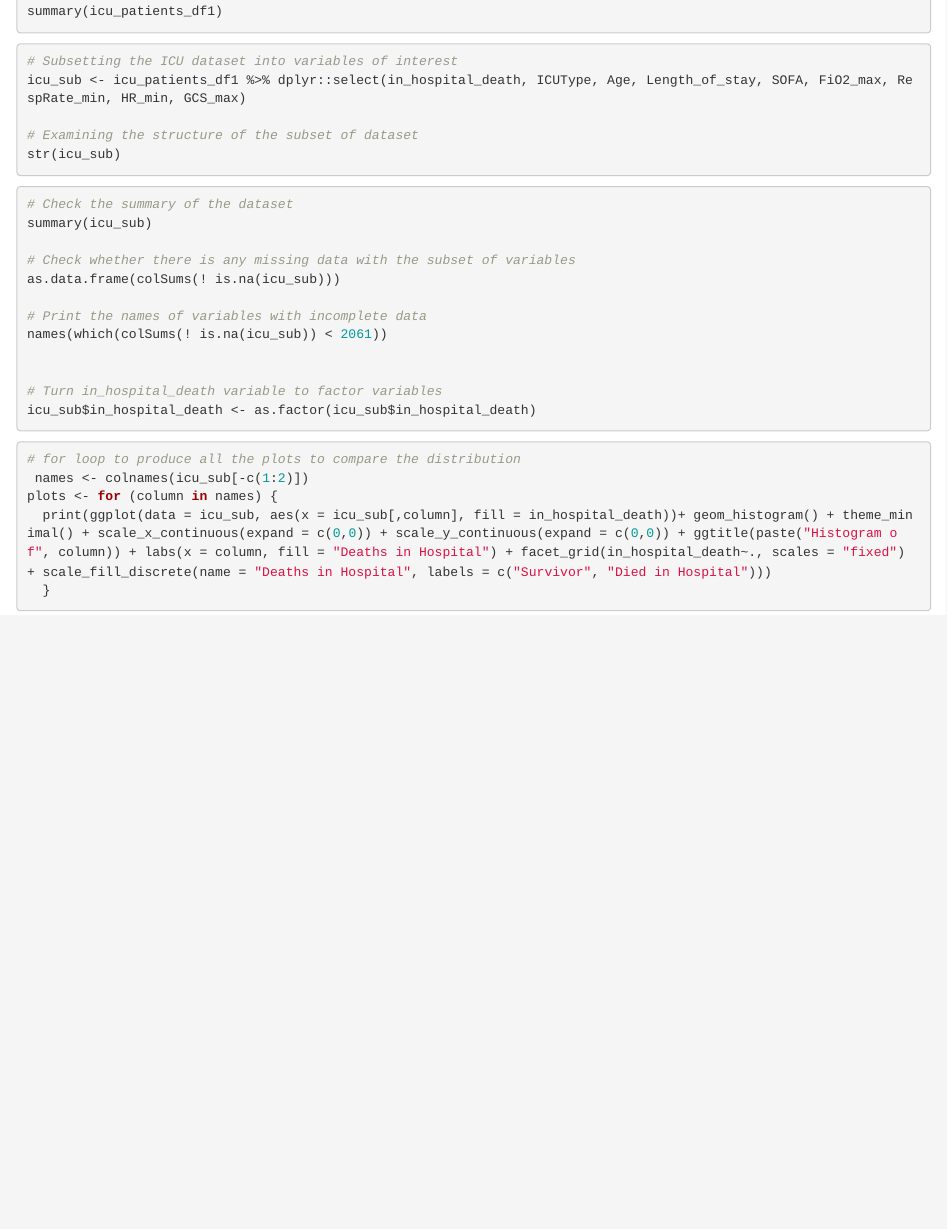
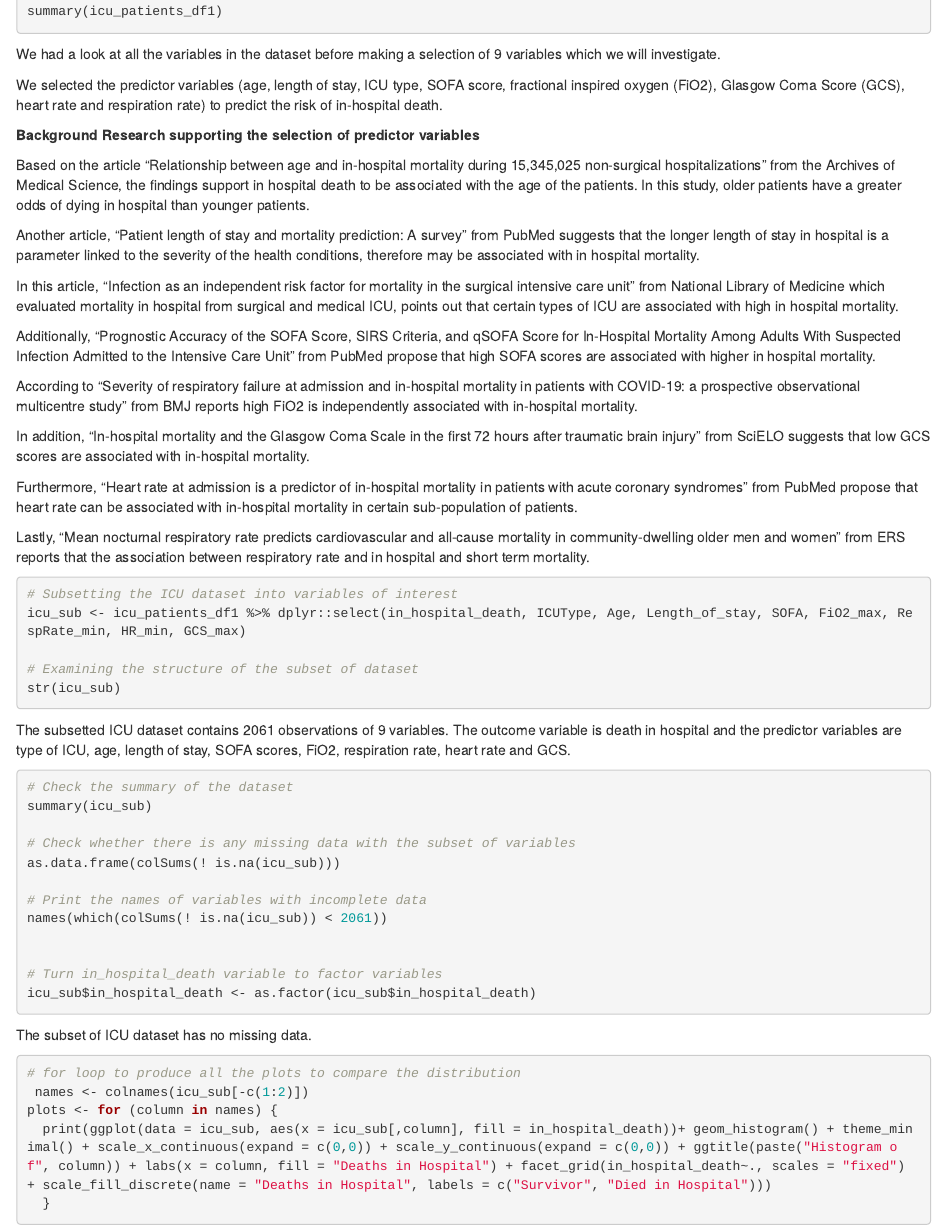
Before and after one commit to Li-Annie/HDAT9600_TEAM2, an R Markdown document (hdat9600assess4_teamX.Rmd): the page in a window 1100 px wide, from 3440 px down before the commit and from 2940 px down after it, so that both start at the same text. Rendered offline with R 4.5, knitr and Pandoc, with nearby package versions; the code is not run, so its results and figures are left out.

Commit message:
Key changes 1) Added some intepretation of the EDA.

````diff
--- a/hdat9600assess4_teamX.Rmd
+++ b/hdat9600assess4_teamX.Rmd
@@ -180,6 +180,14 @@ In this task, you are required to develop a logistic regression model using the
 
 ### Task 1
 
+
+```{r Task1-EDAi}
+# Getting the summary statistics of the dataset
+summary(icu_patients_df1)
+
+```
+We had a look at all the variables in the dataset before making a selection of 9 variables which we will investigate.
+
 We selected the predictor variables (age, length of stay, ICU type, SOFA score, fractional inspired oxygen (FiO2), Glasgow Coma Score (GCS), heart rate and respiration rate) to predict the risk of in-hospital death.
 
 **Background Research supporting the selection of predictor variables**
@@ -200,11 +208,6 @@ Furthermore, "Heart rate at admission is a predictor of in-hospital mortality in
 
 Lastly, "Mean nocturnal respiratory rate predicts cardiovascular and all-cause mortality in community-dwelling older men and women" from ERS reports that the association between respiratory rate and in hospital and short term mortality.
 
-```{r Task1-EDAi}
-# Getting the summary statistics of the dataset
-summary(icu_patients_df1)
-
-```
 
 ```{r Task1-EDAii}
 # Subsetting the ICU dataset into variables of interest
@@ -214,6 +217,9 @@ icu_sub <- icu_patients_df1 %>% dplyr::select(in_hospital_death, ICUType, Age, L
 str(icu_sub)
 
 ```
+The subsetted ICU dataset contains 2061 observations of 9 variables. The outcome variable is death in hospital and the predictor variables are type of ICU, age, length of stay, SOFA scores, FiO2, respiration rate, heart rate and GCS.
+
+
 
 ```{r, Task1-EDAiii}
 # Check the summary of the dataset
@@ -230,7 +236,7 @@ names(which(colSums(! is.na(icu_sub)) < 2061))
 icu_sub$in_hospital_death <- as.factor(icu_sub$in_hospital_death)
 
 ```
-
+The subset of ICU dataset has no missing data.
 
 ```{r, Task1-EDAiv}
 # for loop to produce all the plots to compare the distribution
````
Also changed, not shown: hdat9600assess4_teamX.Rmd (1 more changed lines).
